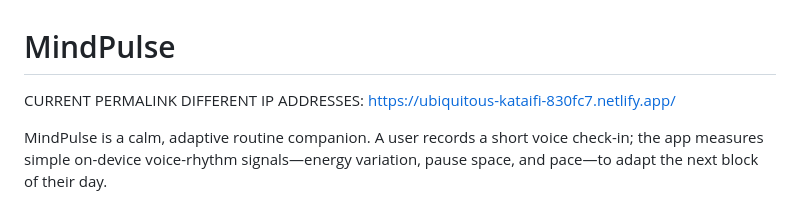
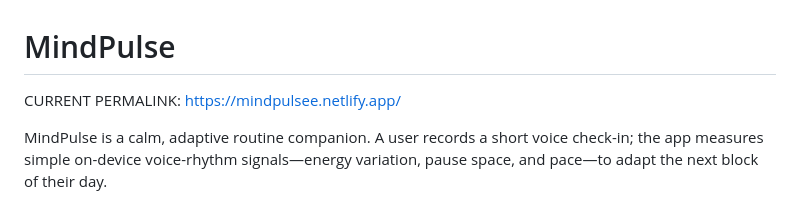
Before and after one commit to pressingtons/MindPulse, a Markdown page: README.md, the part around the change. Drawn GitHub-style.

Commit message:
Update permalink in README.md

```diff
--- a/README.md
+++ b/README.md
@@ -1,5 +1,5 @@
 # MindPulse
-CURRENT PERMALINK DIFFERENT IP ADDRESSES: https://ubiquitous-kataifi-830fc7.netlify.app/
+CURRENT PERMALINK: https://mindpulsee.netlify.app/
 
 MindPulse is a calm, adaptive routine companion. A user records a short voice check-in; the app measures simple on-device voice-rhythm signals—energy variation, pause space, and pace—to adapt the next block of their day.
 
```
